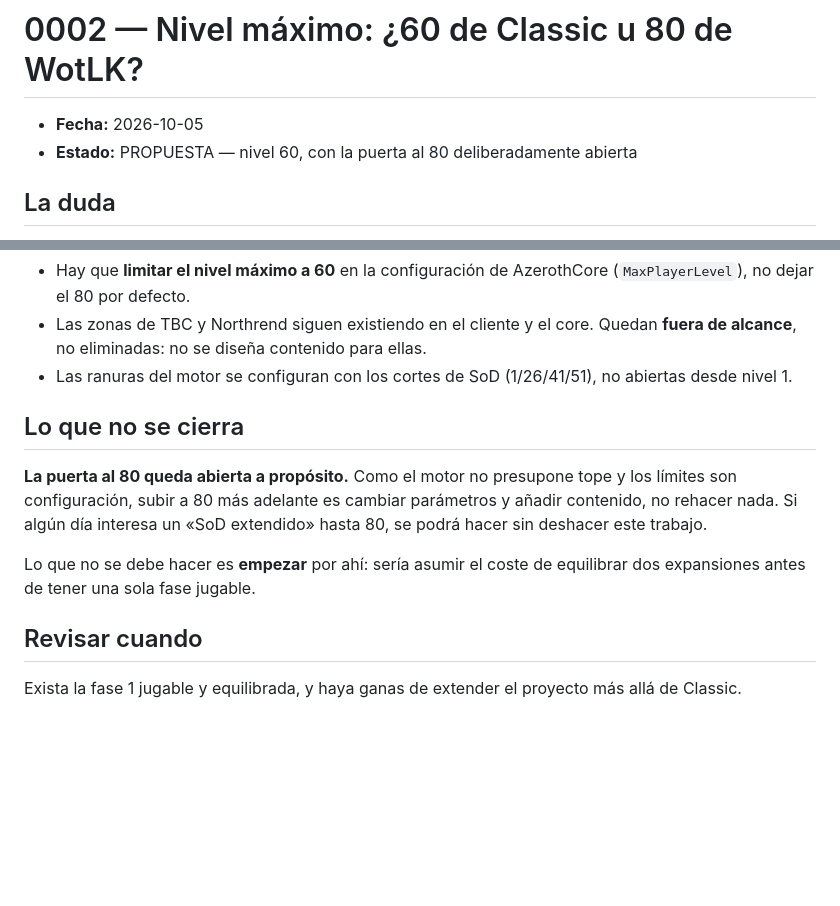
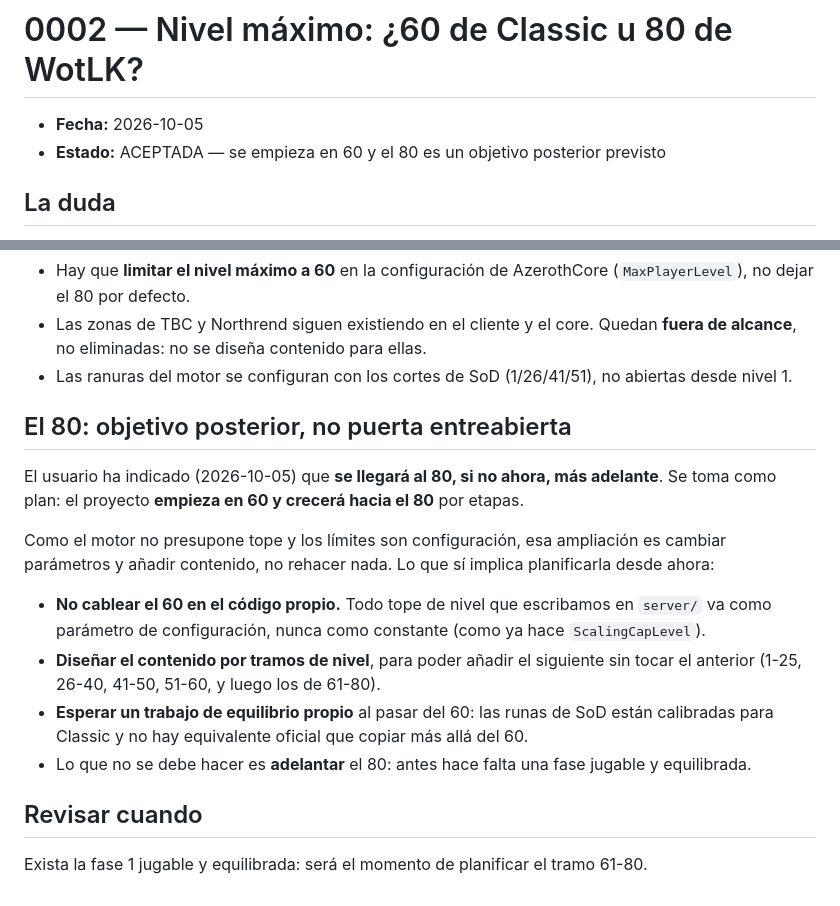
Before and after one commit to warcrafted-server/WotLK-SoD, a Markdown page: docs/decisiones/0002-nivel-maximo-60-u-80.md, 2 parts joined by grey strips. Rendered like a GitHub page; blank space fills up the shorter version.

```diff
--- a/docs/decisiones/0002-nivel-maximo-60-u-80.md
+++ b/docs/decisiones/0002-nivel-maximo-60-u-80.md
@@ -1,7 +1,7 @@
 # 0002 — Nivel máximo: ¿60 de Classic u 80 de WotLK?
 
 - **Fecha:** 2026-10-05
-- **Estado:** PROPUESTA — nivel 60, con la puerta al 80 deliberadamente abierta
+- **Estado:** ACEPTADA — se empieza en 60 y el 80 es un objetivo posterior previsto
 
 ## La duda
 
@@ -69,15 +69,23 @@ de partida.
 - Las ranuras del motor se configuran con los cortes de SoD (1/26/41/51), no abiertas desde
   nivel 1.
 
-## Lo que no se cierra
+## El 80: objetivo posterior, no puerta entreabierta
 
-**La puerta al 80 queda abierta a propósito.** Como el motor no presupone tope y los límites son
-configuración, subir a 80 más adelante es cambiar parámetros y añadir contenido, no rehacer nada.
-Si algún día interesa un «SoD extendido» hasta 80, se podrá hacer sin deshacer este trabajo.
+El usuario ha indicado (2026-10-05) que **se llegará al 80, si no ahora, más adelante**. Se
+toma como plan: el proyecto **empieza en 60 y crecerá hacia el 80** por etapas.
 
-Lo que no se debe hacer es **empezar** por ahí: sería asumir el coste de equilibrar dos
-expansiones antes de tener una sola fase jugable.
+Como el motor no presupone tope y los límites son configuración, esa ampliación es cambiar
+parámetros y añadir contenido, no rehacer nada. Lo que sí implica planificarla desde ahora:
+
+- **No cablear el 60 en el código propio.** Todo tope de nivel que escribamos en `server/` va
+  como parámetro de configuración, nunca como constante (como ya hace `ScalingCapLevel`).
+- **Diseñar el contenido por tramos de nivel**, para poder añadir el siguiente sin tocar el
+  anterior (1-25, 26-40, 41-50, 51-60, y luego los de 61-80).
+- **Esperar un trabajo de equilibrio propio** al pasar del 60: las runas de SoD están
+  calibradas para Classic y no hay equivalente oficial que copiar más allá del 60.
+- Lo que no se debe hacer es **adelantar** el 80: antes hace falta una fase jugable y
+  equilibrada.
 
 ## Revisar cuando
 
-Exista la fase 1 jugable y equilibrada, y haya ganas de extender el proyecto más allá de Classic.
+Exista la fase 1 jugable y equilibrada: será el momento de planificar el tramo 61-80.
```
Also changed, not shown: docs/investigacion/2026-10-05-auditoria-mod-sod.md (+39 -5 lines).
